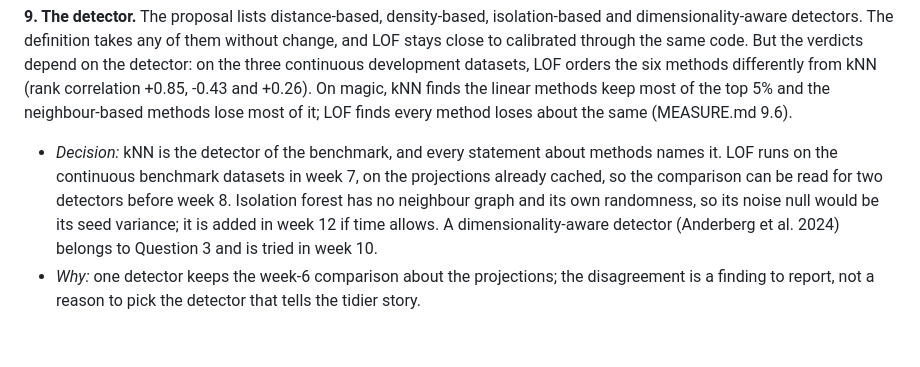
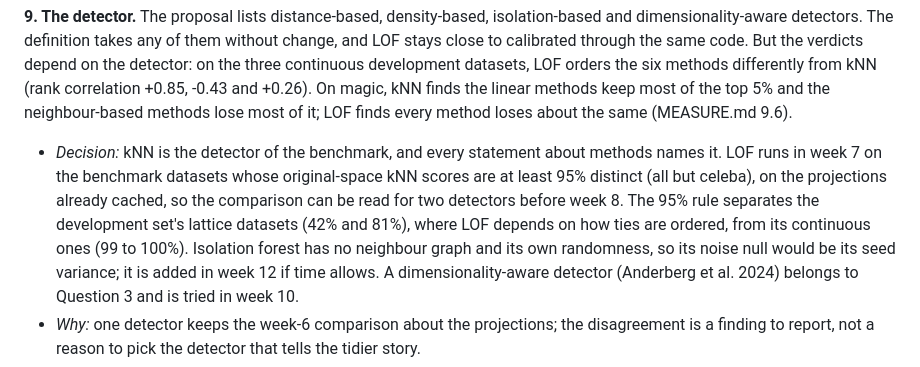
Before and after one commit to showerdrain/outlier-faithfulness, a Markdown page: docs/QUESTIONS.md, the part around the change. Drawn GitHub-style; blank space fills up the shorter version.

Commit message:
Docs: LOF rule for week 7; note the corrected week-4 figure in 9.5
Co-Authored-By: Claude Opus 5.5 <noreply@anthropic.com>
Claude-Session: https://claude.ai/code/session_016RaiaEuSjDMsBSN53HJDHz

```diff
--- a/docs/QUESTIONS.md
+++ b/docs/QUESTIONS.md
@@ -166,9 +166,12 @@ correlation +0.85, -0.43 and +0.26). On magic, kNN finds the linear methods
 keep most of the top 5% and the neighbour-based methods lose most of it; LOF
 finds every method loses about the same (MEASURE.md 9.6).
 - *Decision:* kNN is the detector of the benchmark, and every statement
-  about methods names it. LOF runs on the continuous benchmark datasets in
-  week 7, on the projections already cached, so the comparison can be read
-  for two detectors before week 8. Isolation forest has no neighbour graph
+  about methods names it. LOF runs in week 7 on the benchmark datasets whose
+  original-space kNN scores are at least 95% distinct (all but celeba), on
+  the projections already cached, so the comparison can be read for two
+  detectors before week 8. The 95% rule separates the development set's
+  lattice datasets (42% and 81%), where LOF depends on how ties are ordered,
+  from its continuous ones (99 to 100%). Isolation forest has no neighbour graph
   and its own randomness, so its noise null would be its seed variance; it
   is added in week 12 if time allows. A dimensionality-aware detector
   (Anderberg et al. 2024) belongs to Question 3 and is tried in week 10.
```
Also changed, not shown: docs/MEASURE.md (+3 -0 lines).
